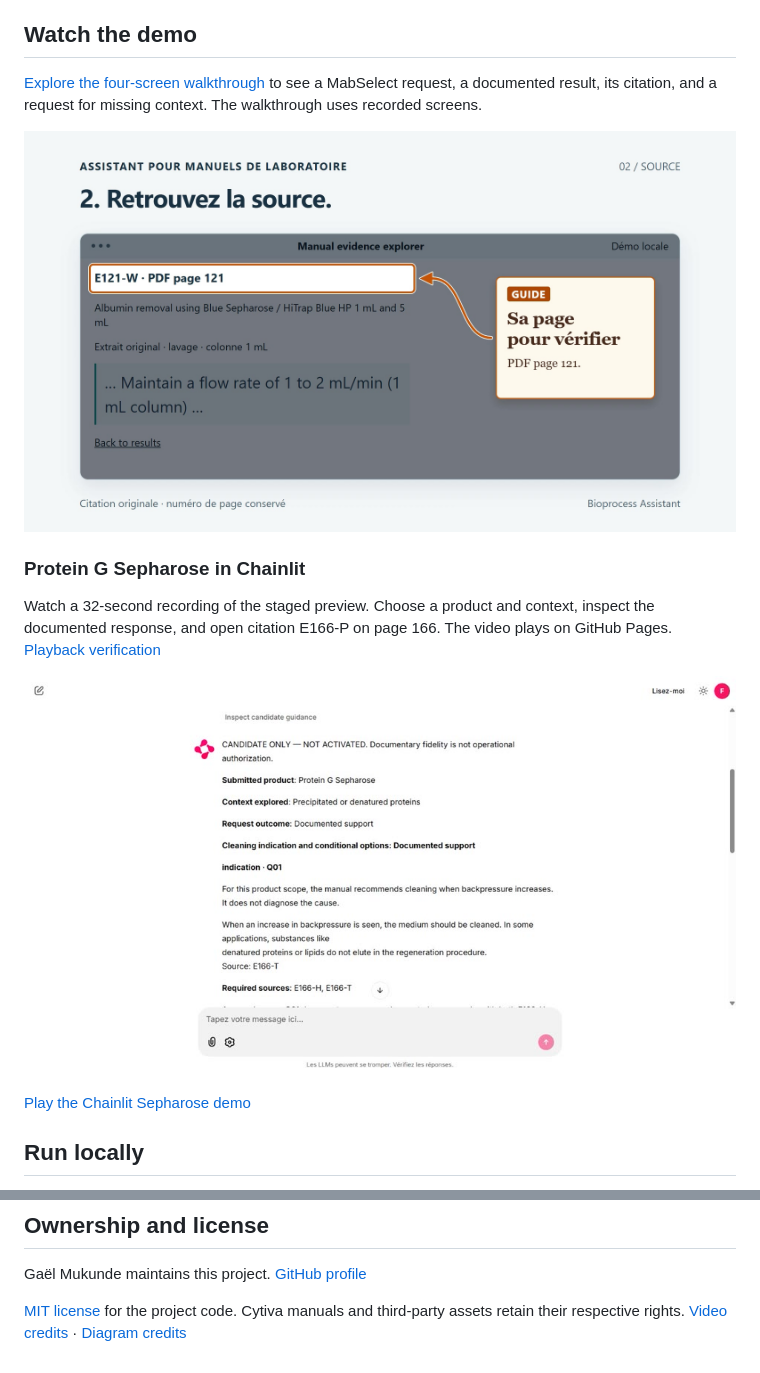
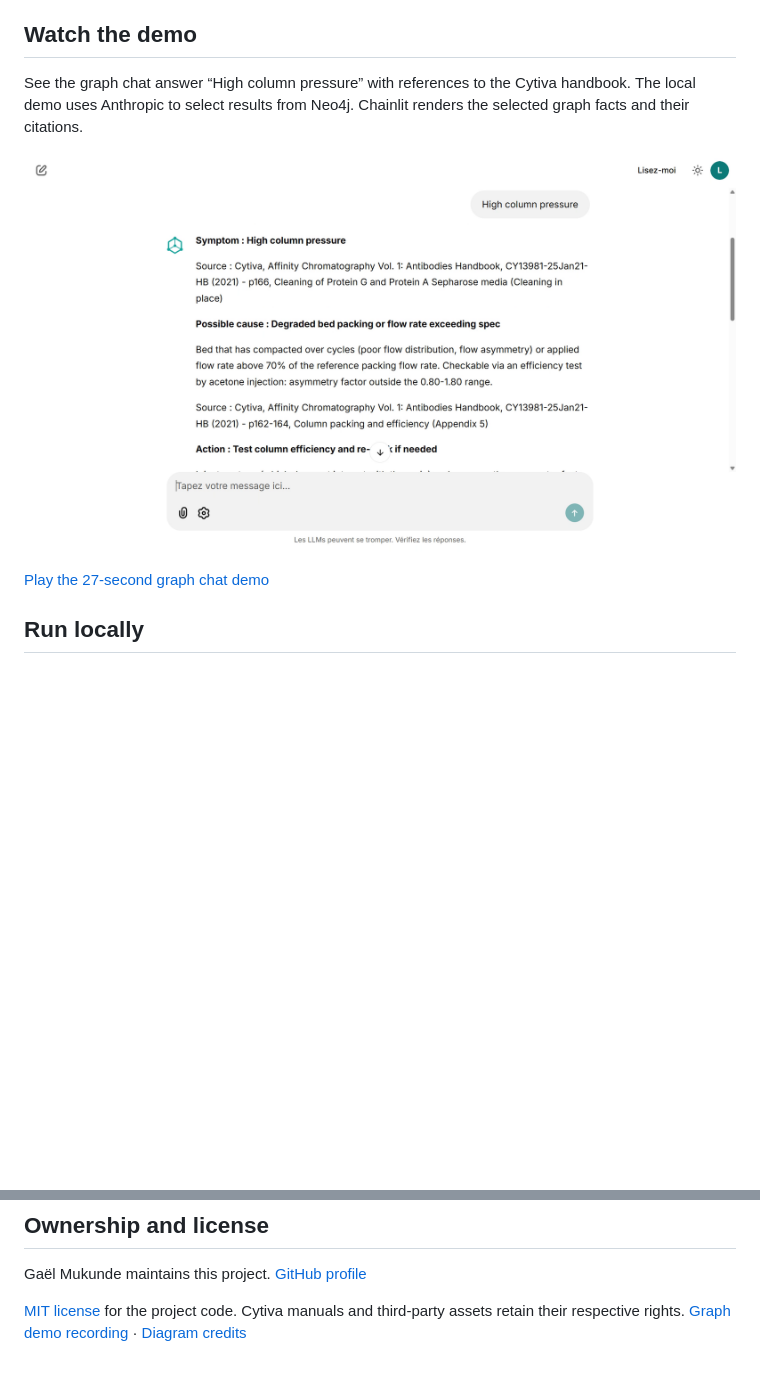
Before and after one commit to mukunde/bioprocess-assistant, a Markdown page: README.md, 2 parts joined by grey strips. Rendered like a GitHub page; pictures changed too: media/chainlit-graph-1080p/poster.png (added); blank space fills up the shorter version.

Commit message:
docs: feature the 1080p graph chat demo in the README

```diff
--- a/README.md
+++ b/README.md
@@ -7,21 +7,13 @@ check.
 
 ## Watch the demo
 
-[Explore the four-screen walkthrough](https://mukunde.github.io/bioprocess-assistant/flowshot/)
-to see a MabSelect request, a documented result, its citation, and a request for
-missing context. The walkthrough uses recorded screens.
+See the graph chat answer “High column pressure” with references to the Cytiva
+handbook. The local demo uses Anthropic to select results from Neo4j. Chainlit
+renders the selected graph facts and their citations.
 
-[![Watch the 34-second demo](media/cytiva-onboarding-v05/exports/onboarding.jpg)](https://mukunde.github.io/bioprocess-assistant/)
+[![Play the graph chat demo in 1080p](media/chainlit-graph-1080p/poster.png)](https://mukunde.github.io/bioprocess-assistant/graph-chat/)
 
-### Protein G Sepharose in Chainlit
-
-Watch a 32-second recording of the staged preview. Choose a product and context,
-inspect the documented response, and open citation E166-P on page 166.
-The video plays on GitHub Pages. [Playback verification](docs/CYTIVA-VIDEO-HOSTING.md#published-chainlit-sepharose-video)
-
-[![Play the Chainlit Sepharose demo](media/chainlit-sepharose-continuous/exports/sepharose-chainlit-poster.jpg)](https://mukunde.github.io/bioprocess-assistant/sepharose/)
-
-[Play the Chainlit Sepharose demo](https://mukunde.github.io/bioprocess-assistant/sepharose/)
+[Play the 27-second graph chat demo](https://mukunde.github.io/bioprocess-assistant/graph-chat/)
 
 ## Run locally
 
@@ -97,4 +89,4 @@ after a seven-case Chainlit replay. [MabSelect guide](docs/CHAINLIT-MABSELECT.md
 Gaël Mukunde maintains this project. [GitHub profile](https://github.com/mukunde)
 
 [MIT license](LICENSE) for the project code. Cytiva manuals and third-party
-assets retain their respective rights. [Video credits](media/cytiva-onboarding-v05/README.md) · [Diagram credits](docs/architecture/README.md)
+assets retain their respective rights. [Graph demo recording](media/chainlit-graph-1080p/README.md) · [Diagram credits](docs/architecture/README.md)
```
Also changed, not shown: media/chainlit-graph-1080p/README.md (added, +12 -0 lines), 7 other files.
